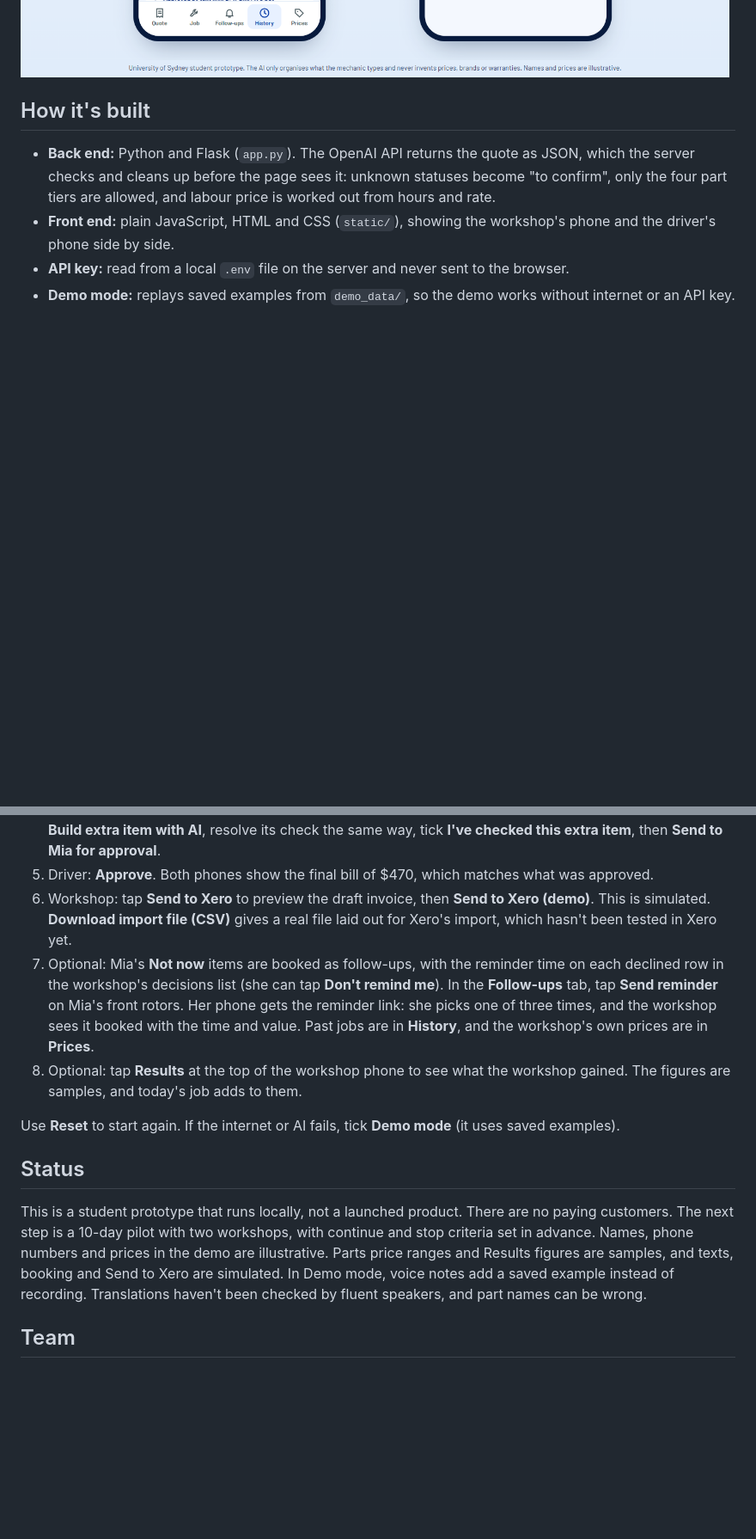
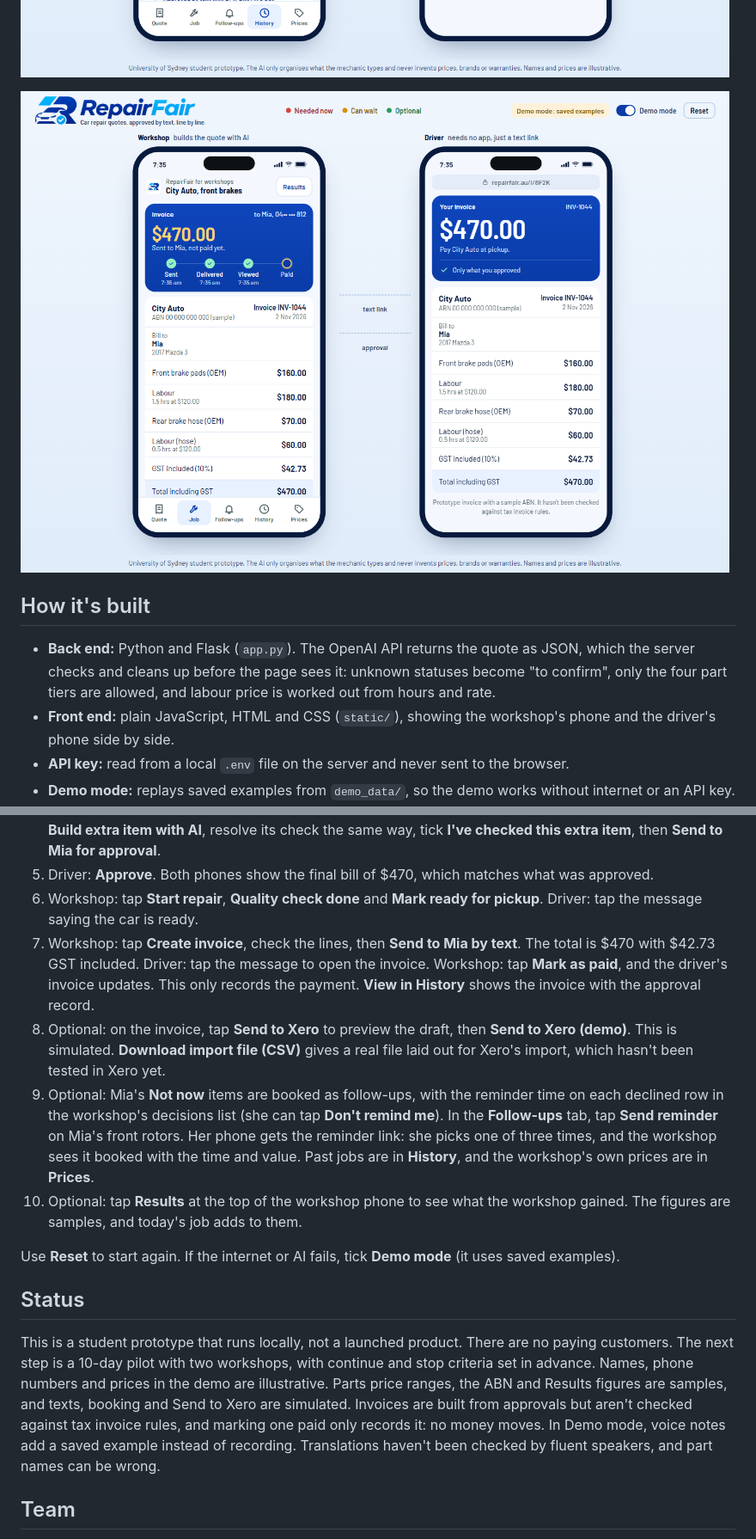
Before and after one commit to harsa1905/repairfair, a Markdown page: README.md, 2 parts joined by grey strips. Shown at 86% size. Rendered like a GitHub page; pictures changed too: docs/invoice.png (added); blank space fills up the shorter version.

Commit message:
Add a built-in invoice made from the driver's approvals
Co-Authored-By: Claude Opus 5.5 <noreply@anthropic.com>

```diff
--- a/README.md
+++ b/README.md
@@ -60,6 +66,8 @@ answers, not sales.
 ![Extra work found mid-job, sent for approval](docs/extra-work.png)
 
 ![Searchable job history with timestamped approvals](docs/job-history.png)
+
+![An invoice built from the driver's approvals, on both phones](docs/invoice.png)
 
 ## How it's built
 
@@ -108,13 +116,18 @@ Then open http://localhost:5000 in Chrome or Edge. On Windows you can double-cli
    **Build extra item with AI**, resolve its check the same way, tick **I've checked this extra item**, then
    **Send to Mia for approval**.
 5. Driver: **Approve**. Both phones show the final bill of $470, which matches what was approved.
-6. Workshop: tap **Send to Xero** to preview the draft invoice, then **Send to Xero (demo)**. This is simulated.
+6. Workshop: tap **Start repair**, **Quality check done** and **Mark ready for pickup**. Driver: tap the message saying the
+   car is ready.
+7. Workshop: tap **Create invoice**, check the lines, then **Send to Mia by text**. The total is $470 with $42.73 GST included.
+   Driver: tap the message to open the invoice. Workshop: tap **Mark as paid**, and the driver's invoice updates. This
+   only records the payment. **View in History** shows the invoice with the approval record.
+8. Optional: on the invoice, tap **Send to Xero** to preview the draft, then **Send to Xero (demo)**. This is simulated.
    **Download import file (CSV)** gives a real file laid out for Xero's import, which hasn't been tested in Xero yet.
-7. Optional: Mia's **Not now** items are booked as follow-ups, with the reminder time on each declined row in the
+9. Optional: Mia's **Not now** items are booked as follow-ups, with the reminder time on each declined row in the
    workshop's decisions list (she can tap **Don't remind me**). In the **Follow-ups** tab, tap **Send reminder** on
    Mia's front rotors. Her phone gets the reminder link: she picks one of three times, and the workshop sees it booked
    with the time and value. Past jobs are in **History**, and the workshop's own prices are in **Prices**.
-8. Optional: tap **Results** at the top of the workshop phone to see what the workshop gained. The figures are samples,
+10. Optional: tap **Results** at the top of the workshop phone to see what the workshop gained. The figures are samples,
    and today's job adds to them.
 
 Use **Reset** to start again. If the internet or AI fails, tick **Demo mode** (it uses saved examples).
@@ -123,8 +136,9 @@ Use **Reset** to start again. If the internet or AI fails, tick **Demo mode** (i
 
 This is a student prototype that runs locally, not a launched product. There are no paying customers. The next step
 is a 10-day pilot with two workshops, with continue and stop criteria set in advance. Names, phone numbers and
-prices in the demo are illustrative. Parts price ranges and Results figures are samples, and texts, booking and Send
-to Xero are simulated. In Demo mode, voice notes add a saved example instead of recording. Translations haven't been checked by fluent speakers, and part names can be wrong.
+prices in the demo are illustrative. Parts price ranges, the ABN and Results figures are samples, and texts, booking and
+Send to Xero are simulated. Invoices are built from approvals but aren't checked against tax invoice rules, and marking
+one paid only records it: no money moves. In Demo mode, voice notes add a saved example instead of recording. Translations haven't been checked by fluent speakers, and part names can be wrong.
 
 ## Team
 
```
Also changed, not shown: other parts of README.md (+8 -2 lines), docs/how-it-works.md (+4 -1 lines), 2 other files.
